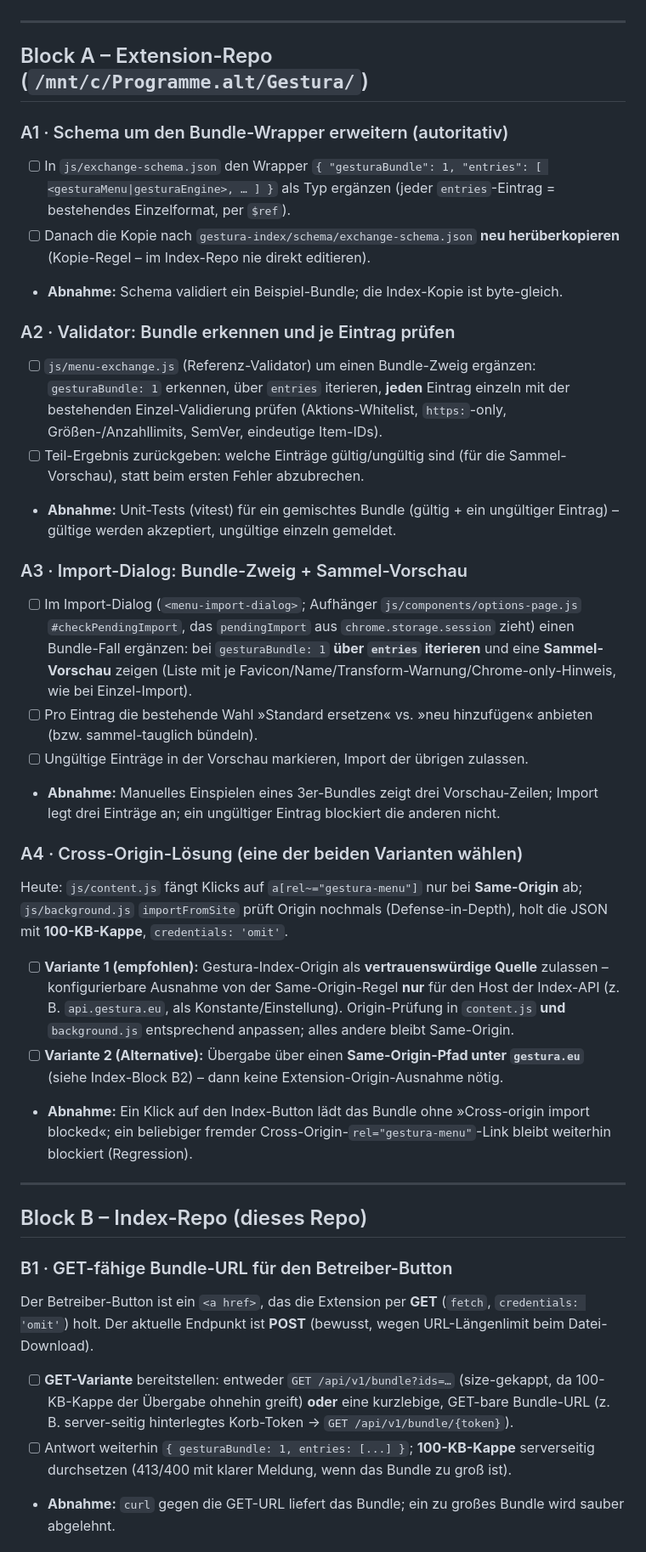
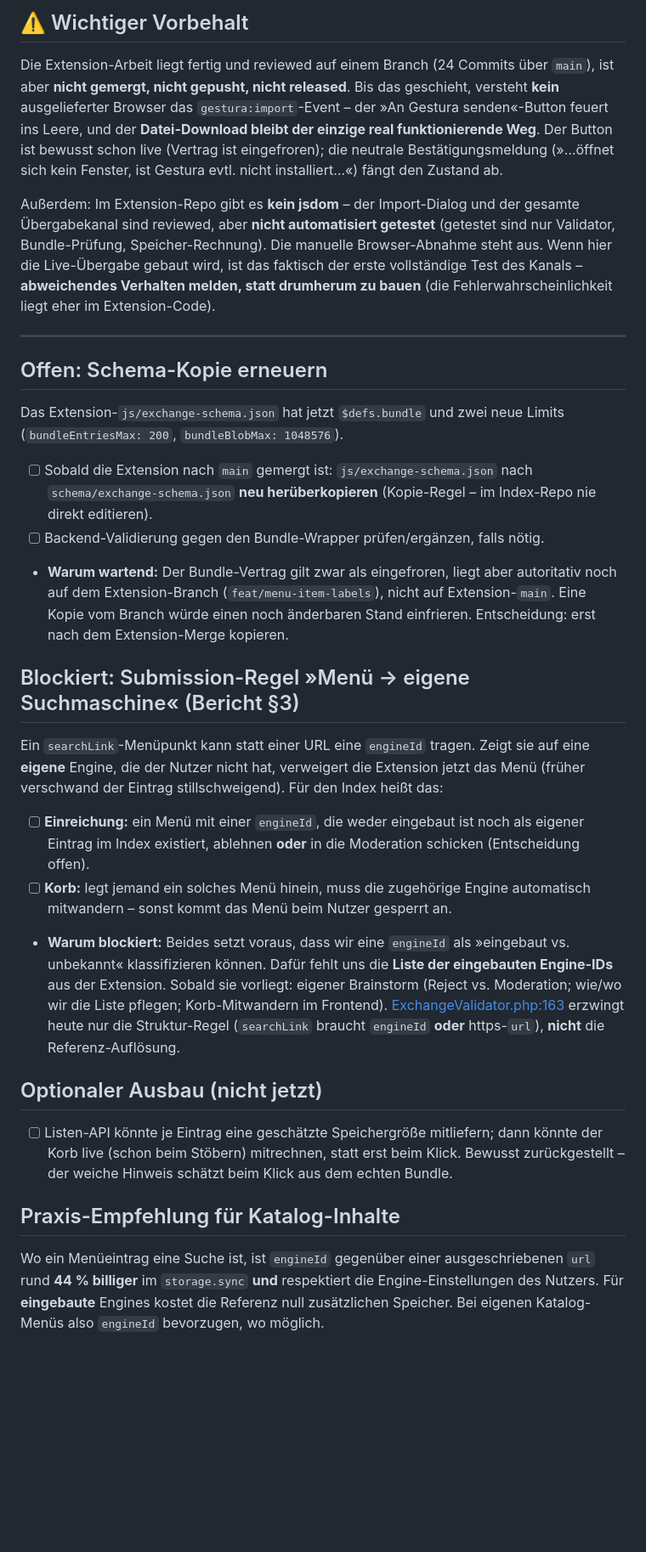
Before and after one commit to PPP01/gestura-index, a Markdown page: docs/extension-bundle-import-todo.md, the part around one of its changes. Shown at 85% size. Drawn GitHub-style; blank space fills up the shorter version.

```diff
--- a/docs/extension-bundle-import-todo.md
+++ b/docs/extension-bundle-import-todo.md
@@ -12,39 +42,32 @@ Der Betreiber-Button-Kanal der Extension erzwingt **Same-Origin** zwischen dem `
+## ⚠️ Wichtiger Vorbehalt
+
+Die Extension-Arbeit liegt fertig und reviewed auf einem Branch (24 Commits über `main`), ist aber **nicht gemergt, nicht gepusht, nicht released**. Bis das geschieht, versteht **kein** ausgelieferter Browser das `gestura:import`-Event – der »An Gestura senden«-Button feuert ins Leere, und der **Datei-Download bleibt der einzige real funktionierende Weg**. Der Button ist bewusst schon live (Vertrag ist eingefroren); die neutrale Bestätigungsmeldung (»…öffnet sich kein Fenster, ist Gestura evtl. nicht installiert…«) fängt den Zustand ab.
+
+Außerdem: Im Extension-Repo gibt es **kein jsdom** – der Import-Dialog und der gesamte Übergabekanal sind reviewed, aber **nicht automatisiert getestet** (getestet sind nur Validator, Bundle-Prüfung, Speicher-Rechnung). Die manuelle Browser-Abnahme steht aus. Wenn hier die Live-Übergabe gebaut wird, ist das faktisch der erste vollständige Test des Kanals – **abweichendes Verhalten melden, statt drumherum zu bauen** (die Fehlerwahrscheinlichkeit liegt eher im Extension-Code).
 
 ---
 
-## Block A – Extension-Repo (`/mnt/c/Programme.alt/Gestura/`)
+## Offen: Schema-Kopie erneuern
 
-### A1 · Schema um den Bundle-Wrapper erweitern (autoritativ)
-- [ ] In `js/exchange-schema.json` den Wrapper `{ "gesturaBundle": 1, "entries": [ <gesturaMenu|gesturaEngine>, … ] }` als Typ ergänzen (jeder `entries`-Eintrag = bestehendes Einzelformat, per `$ref`).
-- [ ] Danach die Kopie nach `gestura-index/schema/exchange-schema.json` **neu herüberkopieren** (Kopie-Regel – im Index-Repo nie direkt editieren).
-- **Abnahme:** Schema validiert ein Beispiel-Bundle; die Index-Kopie ist byte-gleich.
+Das Extension-`js/exchange-schema.json` hat jetzt `$defs.bundle` und zwei neue Limits (`bundleEntriesMax: 200`, `bundleBlobMax: 1048576`).
 
-### A2 · Validator: Bundle erkennen und je Eintrag prüfen
-- [ ] `js/menu-exchange.js` (Referenz-Validator) um einen Bundle-Zweig ergänzen: `gesturaBundle: 1` erkennen, über `entries` iterieren, **jeden** Eintrag einzeln mit der bestehenden Einzel-Validierung prüfen (Aktions-Whitelist, `https:`-only, Größen-/Anzahllimits, SemVer, eindeutige Item-IDs).
-- [ ] Teil-Ergebnis zurückgeben: welche Einträge gültig/ungültig sind (für die Sammel-Vorschau), statt beim ersten Fehler abzubrechen.
-- **Abnahme:** Unit-Tests (vitest) für ein gemischtes Bundle (gültig + ein ungültiger Eintrag) – gültige werden akzeptiert, ungültige einzeln gemeldet.
+- [ ] Sobald die Extension nach `main` gemergt ist: `js/exchange-schema.json` nach `schema/exchange-schema.json` **neu herüberkopieren** (Kopie-Regel – im Index-Repo nie direkt editieren).
+- [ ] Backend-Validierung gegen den Bundle-Wrapper prüfen/ergänzen, falls nötig.
+- **Warum wartend:** Der Bundle-Vertrag gilt zwar als eingefroren, liegt aber autoritativ noch auf dem Extension-Branch (`feat/menu-item-labels`), nicht auf Extension-`main`. Eine Kopie vom Branch würde einen noch änderbaren Stand einfrieren. Entscheidung: erst nach dem Extension-Merge kopieren.
 
-### A3 · Import-Dialog: Bundle-Zweig + Sammel-Vorschau
-- [ ] Im Import-Dialog (`<menu-import-dialog>`; Aufhänger `js/components/options-page.js` `#checkPendingImport`, das `pendingImport` aus `chrome.storage.session` zieht) einen Bundle-Fall ergänzen: bei `gesturaBundle: 1` **über `entries` iterieren** und eine **Sammel-Vorschau** zeigen (Liste mit je Favicon/Name/Transform-Warnung/Chrome-only-Hinweis, wie bei Einzel-Import).
-- [ ] Pro Eintrag die bestehende Wahl »Standard ersetzen« vs. »neu hinzufügen« anbieten (bzw. sammel-tauglich bündeln).
-- [ ] Ungültige Einträge in der Vorschau markieren, Import der übrigen zulassen.
-- **Abnahme:** Manuelles Einspielen eines 3er-Bundles zeigt drei Vorschau-Zeilen; Import legt drei Einträge an; ein ungültiger Eintrag blockiert die anderen nicht.
+## Blockiert: Submission-Regel »Menü → eigene Suchmaschine« (Bericht §3)
 
-### A4 · Cross-Origin-Lösung (eine der beiden Varianten wählen)
-Heute: `js/content.js` fängt Klicks auf `a[rel~="gestura-menu"]` nur bei **Same-Origin** ab; `js/background.js` `importFromSite` prüft Origin nochmals (Defense-in-Depth), holt die JSON mit **100-KB-Kappe**, `credentials: 'omit'`.
+Ein `searchLink`-Menüpunkt kann statt einer URL eine `engineId` tragen. Zeigt sie auf eine **eigene** Engine, die der Nutzer nicht hat, verweigert die Extension jetzt das Menü (früher verschwand der Eintrag stillschweigend). Für den Index heißt das:
 
-- [ ] **Variante 1 (empfohlen):** Gestura-Index-Origin als **vertrauenswürdige Quelle** zulassen – konfigurierbare Ausnahme von der Same-Origin-Regel **nur** für den Host der Index-API (z. B. `api.gestura.eu`, als Konstante/Einstellung). Origin-Prüfung in `content.js` **und** `background.js` entsprechend anpassen; alles andere bleibt Same-Origin.
-- [ ] **Variante 2 (Alternative):** Übergabe über einen **Same-Origin-Pfad unter `gestura.eu`** (siehe Index-Block B2) – dann keine Extension-Origin-Ausnahme nötig.
-- **Abnahme:** Ein Klick auf den Index-Button lädt das Bundle ohne »Cross-origin import blocked«; ein beliebiger fremder Cross-Origin-`rel="gestura-menu"`-Link bleibt weiterhin blockiert (Regression).
+- [ ] **Einreichung:** ein Menü mit einer `engineId`, die weder eingebaut ist noch als eigener Eintrag im Index existiert, ablehnen **oder** in die Moderation schicken (Entscheidung offen).
+- [ ] **Korb:** legt jemand ein solches Menü hinein, muss die zugehörige Engine automatisch mitwandern – sonst kommt das Menü beim Nutzer gesperrt an.
+- **Warum blockiert:** Beides setzt voraus, dass wir eine `engineId` als »eingebaut vs. unbekannt« klassifizieren können. Dafür fehlt uns die **Liste der eingebauten Engine-IDs** aus der Extension. Sobald sie vorliegt: eigener Brainstorm (Reject vs. Moderation; wie/wo wir die Liste pflegen; Korb-Mitwandern im Frontend). [ExchangeValidator.php:163](../backend/src/Service/ExchangeValidator.php#L163) erzwingt heute nur die Struktur-Regel (`searchLink` braucht `engineId` **oder** https-`url`), **nicht** die Referenz-Auflösung.
 
----
+## Optionaler Ausbau (nicht jetzt)
 
-## Block B – Index-Repo (dieses Repo)
+- [ ] Listen-API könnte je Eintrag eine geschätzte Speichergröße mitliefern; dann könnte der Korb live (schon beim Stöbern) mitrechnen, statt erst beim Klick. Bewusst zurückgestellt – der weiche Hinweis schätzt beim Klick aus dem echten Bundle.
 
-### B1 · GET-fähige Bundle-URL für den Betreiber-Button
-Der Betreiber-Button ist ein `<a href>`, das die Extension per **GET** (`fetch`, `credentials: 'omit'`) holt. Der aktuelle Endpunkt ist **POST** (bewusst, wegen URL-Längenlimit beim Datei-Download).
+## Praxis-Empfehlung für Katalog-Inhalte
 
-- [ ] **GET-Variante** bereitstellen: entweder `GET /api/v1/bundle?ids=…` (size-gekappt, da 100-KB-Kappe der Übergabe ohnehin greift) **oder** eine kurzlebige, GET-bare Bundle-URL (z. B. server-seitig hinterlegtes Korb-Token → `GET /api/v1/bundle/{token}`).
-- [ ] Antwort weiterhin `{ gesturaBundle: 1, entries: [...] }`; **100-KB-Kappe** serverseitig durchsetzen (413/400 mit klarer Meldung, wenn das Bundle zu groß ist).
-- **Abnahme:** `curl` gegen die GET-URL liefert das Bundle; ein zu großes Bundle wird sauber abgelehnt.
+Wo ein Menüeintrag eine Suche ist, ist `engineId` gegenüber einer ausgeschriebenen `url` rund **44 % billiger** im `storage.sync` **und** respektiert die Engine-Einstellungen des Nutzers. Für **eingebaute** Engines kostet die Referenz null zusätzlichen Speicher. Bei eigenen Katalog-Menüs also `engineId` bevorzugen, wo möglich.
 
```
Also changed, not shown: other parts of docs/extension-bundle-import-todo.md (+41 -34 lines), .claude/lessons.md (+1 -1 lines).
